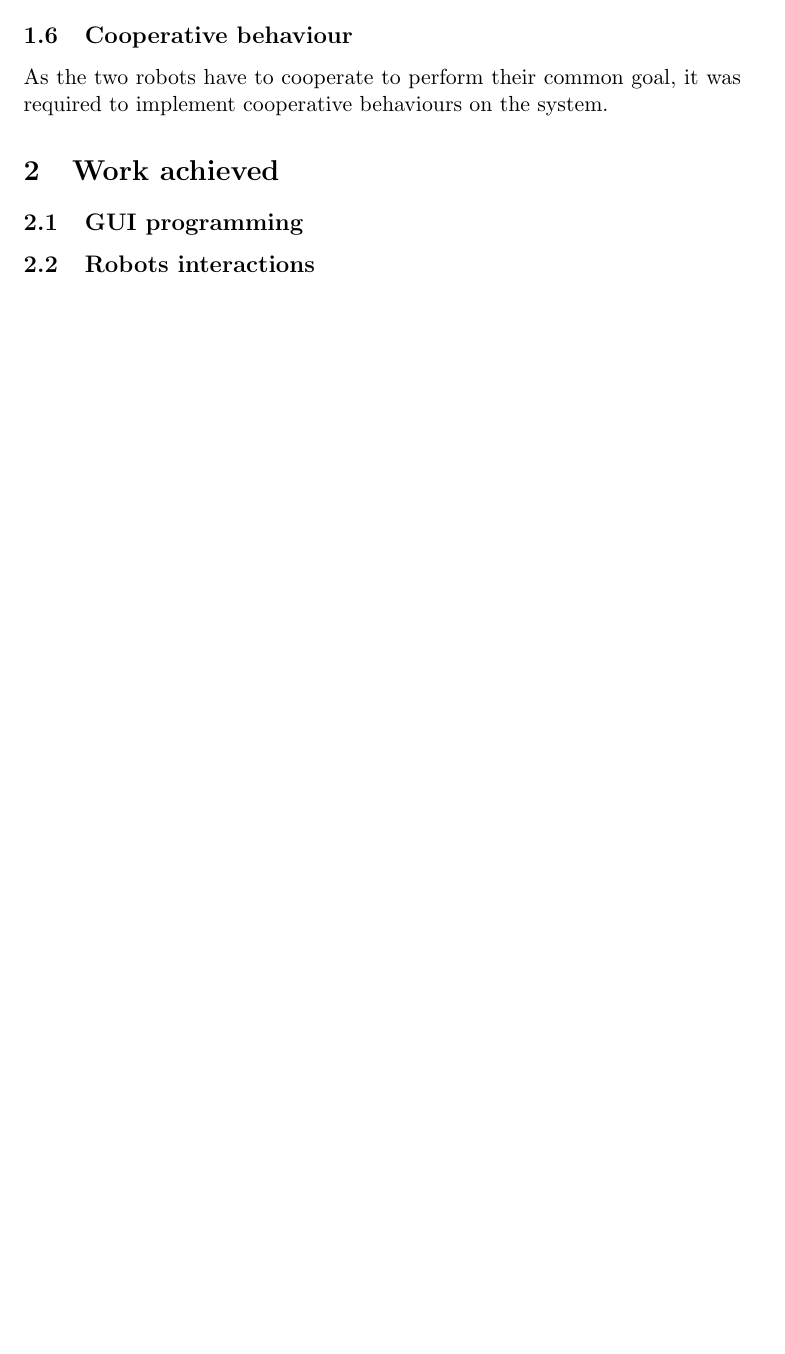
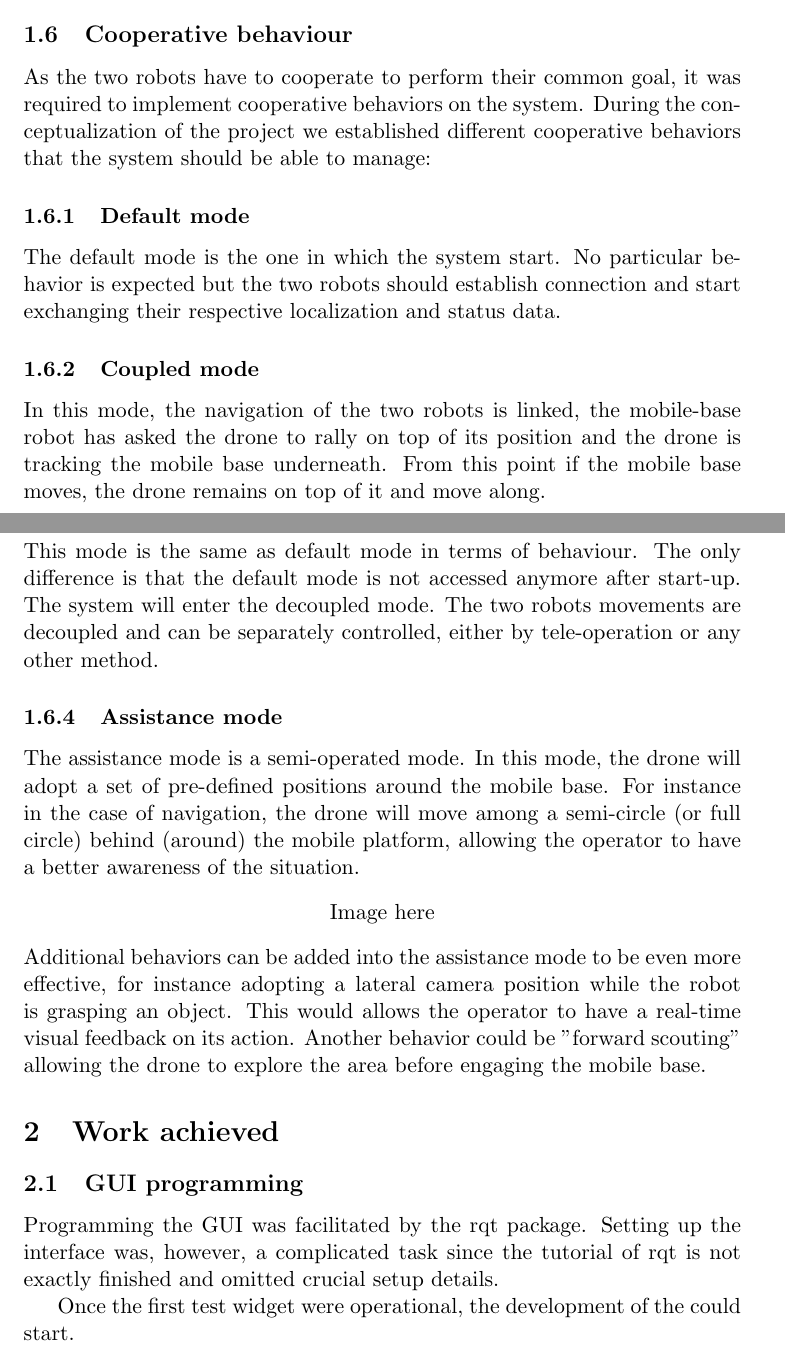
Before and after one commit to axilos22/rescuer_project, a LaTeX paper (report/corob_report.tex): part of page 5 of 5 before the commit and two parts of pages 5 and 6 of 7 after it, the two joined at a grey line, cut so that both start at the same text, the shorter picture padded with empty space. Compiled offline with pdfLaTeX.

Commit message:
Additional writing
Commented the section with images for final implementation.

```diff
--- a/report/corob_report.tex
+++ b/report/corob_report.tex
@@ -7,5 +7,6 @@
 \usepackage{amssymb}
 \usepackage{hyperref}
 \usepackage{textcomp}
+\usepackage{graphicx}
 
 \begin{document}
@@ -113,13 +127,47 @@ the driver package: \href{"https://github.com/AutonomyLab/ardrone_autonomy"}
 
 \subsection{Cooperative behaviour}
 As the two robots have to cooperate to perform their common goal, it was required to implement
-cooperative behaviours on the system.
+cooperative behaviors on the system. During the conceptualization of the project we established different
+cooperative behaviors that the system should be able to manage:
 
+%\begin{itemize}
+%\item Default mode
+%\item Coupled mode
+%\item Decoupled mode
+%\item Assistance mode
+%\end{itemize}
 
+\subsubsection{Default mode}
+The default mode is the one in which the system start. No particular behavior is expected but the two
+robots should establish connection and start exchanging their respective localization and status data.
+
+\subsubsection{Coupled mode}
+In this mode, the navigation of the two robots is linked, the mobile-base robot has asked the drone to
+rally on top of its position and the drone is tracking the mobile base underneath. From this point if the mobile base moves, the drone remains on top of it and move along.
+
+\subsubsection{Decoupled mode}
+This mode is the same as default mode in terms of behaviour. The only difference is that the default mode
+is not accessed anymore after start-up. The system will enter the decoupled mode. The two robots movements
+are decoupled and can be separately controlled, either by tele-operation or any other method.
+
+\subsubsection{Assistance mode}
+The assistance mode is a semi-operated mode. In this mode, the drone will adopt a set of pre-defined
+positions around the mobile base. For instance in the case of navigation, the drone will move among a semi-circle (or full circle) behind (around) the mobile platform, allowing the operator to have a better awareness of the situation.
+\begin{center}
+Image here
+%\includegraphics{assistanceBahavior.png}
+\end{center}
+Additional behaviors can be added into the assistance mode to be even more effective, for instance
+adopting a lateral camera position while the robot is grasping an object. This would allows the operator
+to have a real-time visual feedback on its action. Another behavior could be "forward scouting" allowing the drone to explore the area before engaging the mobile base.
 
 
 \section{Work achieved}
+
 \subsection{GUI programming}
+Programming the GUI was facilitated by the rqt package. Setting up the interface was, however, a complicated task since the tutorial of rqt is not exactly finished and omitted crucial setup details.
+
+Once the first test widget were operational, the development of the could start.
 \subsection{Robots interactions}
 \subsection{Simulator implementation}
 \subsection{Testing and first results}
```
Also changed, not shown: report/corob_report.tex (19 more changed lines).
